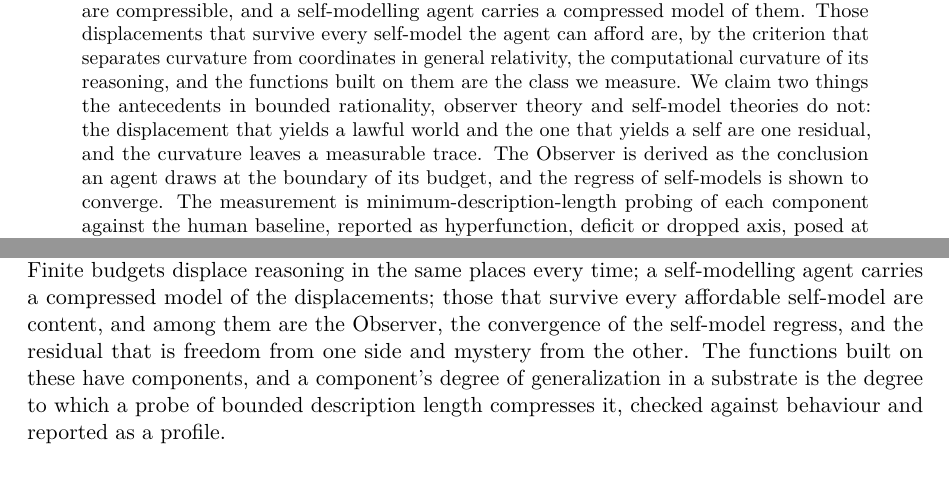
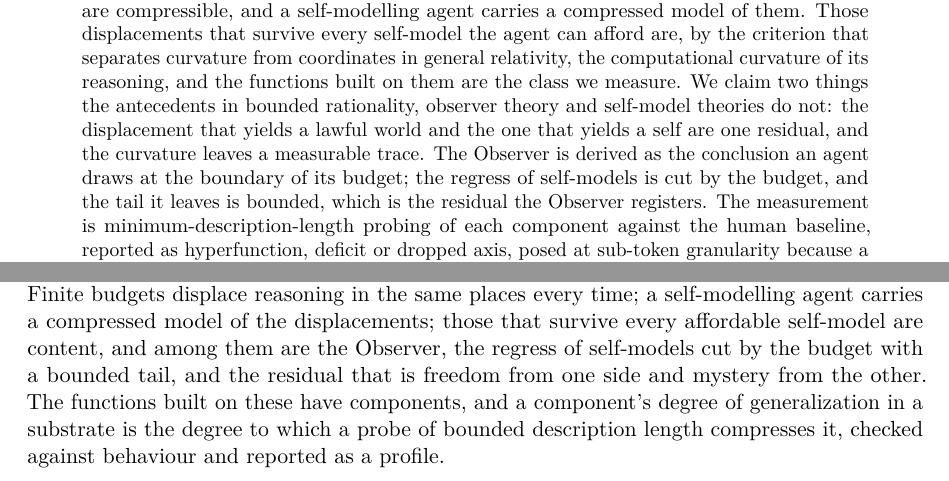
Before and after one commit to victor-smirnov/nous-v0, a LaTeX paper (docs/paper_v2/main.tex, which reads docs/paper_v2/sec8-conclusion.tex): two parts of pages 1 and 23 of 30, joined at a grey line, cut so that both start at the same text. Compiled offline with pdfLaTeX.

Commit message:
paper v2: the regress is cut with a bounded tail, not 'shown to converge' (abstract, contribution 2, conclusion)
Co-Authored-By: Claude Fable 5.1 <noreply@anthropic.com>

```diff
--- a/docs/paper_v2/main.tex
+++ b/docs/paper_v2/main.tex
@@ -42,8 +42,8 @@ curvature of its reasoning, and the functions built on them are the class we mea
 the antecedents in bounded rationality, observer theory and self-model theories do not: the displacement
 that yields a lawful world and the one that yields a self are one residual, and the curvature leaves a
 measurable trace. The Observer is derived
-as the conclusion an agent draws at the boundary of its budget, and the regress of self-models is shown to
-converge. The measurement is minimum-description-length probing of each component against the human
+as the conclusion an agent draws at the boundary of its budget; the regress of self-models is cut by the
+budget, and the tail it leaves is bounded, which is the residual the Observer registers. The measurement is minimum-description-length probing of each component against the human
 baseline, reported as hyperfunction, deficit or dropped axis, posed at sub-token granularity because a
 Transformer generalizes along depth. The account fails if the Observer's components probe at chance at
 every granularity in models that pass the behavioural tests.
--- a/docs/paper_v2/sec8-conclusion.tex
+++ b/docs/paper_v2/sec8-conclusion.tex
@@ -6,7 +6,7 @@ answer: which functions of consciousness has this substrate generalized, and to
 the human baseline. The route was functionalism with one physical assumption. Finite budgets displace
 reasoning in the same places every time; a self-modelling agent carries a compressed model of the
 displacements; those that survive every affordable self-model are content, and among them are the
-Observer, the convergence of the self-model regress, and the residual that is freedom from one side
+Observer, the regress of self-models cut by the budget with a bounded tail, and the residual that is freedom from one side
 and mystery from the other. The functions built on these have components, and a component's degree of
 generalization in a substrate is the degree to which a probe of bounded description length compresses
 it, checked against behaviour and reported as a profile.
```
Also changed, not shown: docs/paper_v2/sec1-intro.tex (+1 -1 lines).
